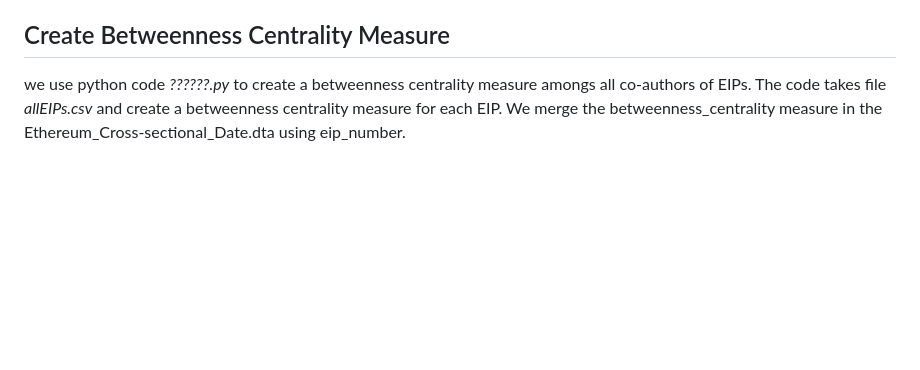
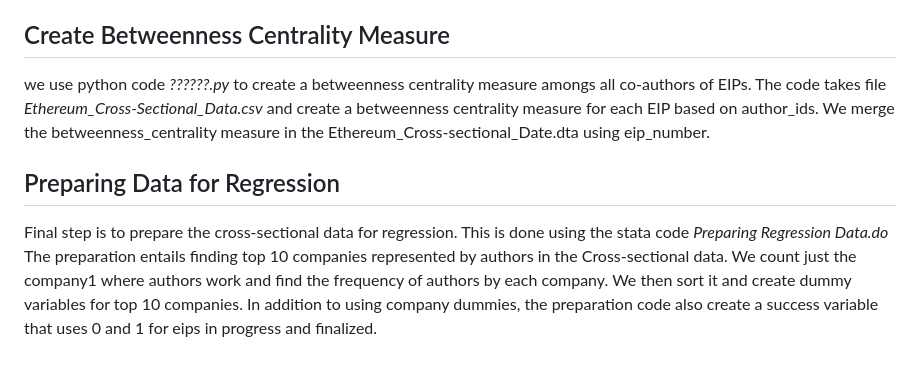
Before and after one commit to Fintech-Research-Lab/Ethereum_Governance_Project, a Markdown page: Data Gathering/Data Replication Document.md, the part around the change. Drawn GitHub-style; blank space fills up the shorter version.

```diff
--- a/Data Gathering/Data Replication Document.md
+++ b/Data Gathering/Data Replication Document.md
@@ -32,4 +32,6 @@ Apart from the cross-sectional data which is organized by *eip_number* we have a
   - We then merge this to the cross-sectional data for each author 1 to 11
   - We create a maximum of all authors for eip. This process is repeated for 4 clients so we get *geth_commits*, *besu_commits*, *erigon_commits*, and *nethermind_commits* as four variables in the cross-sectional data. The process is included in the *data merging code.do*
 ## Create Betweenness Centrality Measure
-we use python code *??????.py* to create a betweenness centrality measure amongs all co-authors of EIPs. The code takes file *allEIPs.csv* and create a betweenness centrality measure for each EIP. We merge the betweenness_centrality measure in the Ethereum_Cross-sectional_Date.dta using eip_number.
+we use python code *??????.py* to create a betweenness centrality measure amongs all co-authors of EIPs. The code takes file *Ethereum_Cross-Sectional_Data.csv* and create a betweenness centrality measure for each EIP based on author_ids. We merge the betweenness_centrality measure in the Ethereum_Cross-sectional_Date.dta using eip_number.
+## Preparing Data for Regression
+Final step is to prepare the cross-sectional data for regression. This is done using the stata code *Preparing Regression Data.do* The preparation entails finding top 10 companies represented by authors in the Cross-sectional data. We count just the company1 where authors work and find the frequency of authors by each company. We then sort it and create dummy variables for top 10 companies. In addition to using company dummies, the preparation code also create a success variable that uses 0 and 1 for eips in progress and finalized.
```
